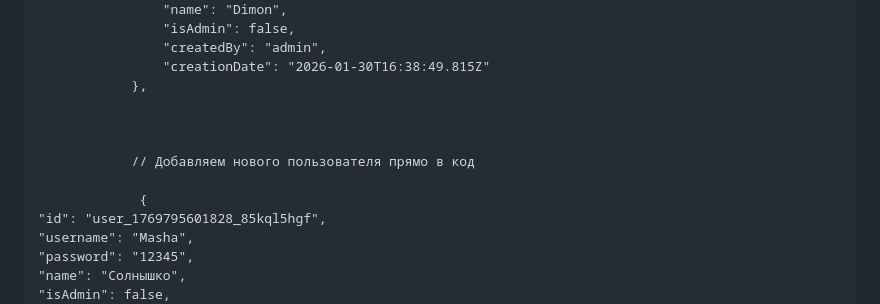
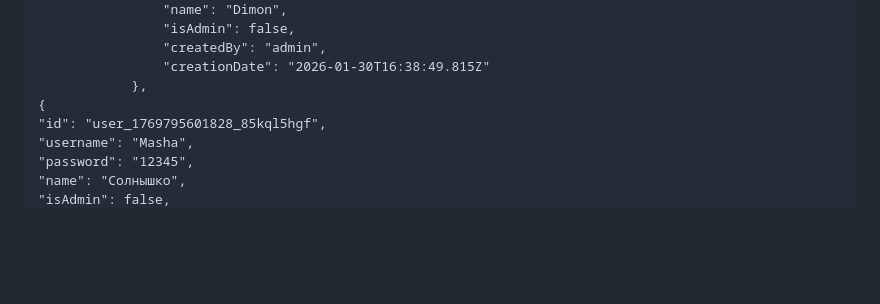
Before and after one commit to alekskoros09/The-BIG-guy, a Markdown page: README.md, the part around the change. GitHub-like rendering; blank space fills up the shorter version.

```diff
--- a/README.md
+++ b/README.md
@@ -1957,12 +1957,7 @@
                     "createdBy": "admin",
                     "creationDate": "2026-01-30T16:38:49.815Z"
                 },
-
-
-
-                // Добавляем нового пользователя прямо в код
-
-                 {
+    {
     "id": "user_1769795601828_85kql5hgf",
     "username": "Masha",
     "password": "12345",
```
